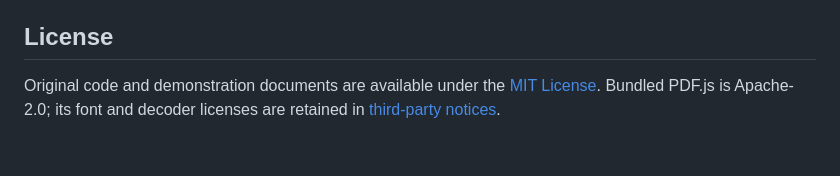
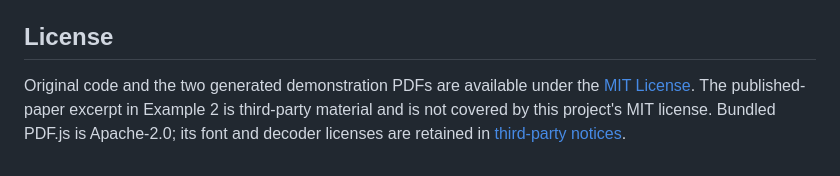
Before and after one commit to luny-moon/codex-pdf-previewer, a Markdown page: README.md, the part around one of its changes. GitHub-like rendering.

```diff
--- a/README.md
+++ b/README.md
@@ -170,6 +185,8 @@ install ReportLab and run `python scripts/create_demo_pdfs.py`; output goes to
 
 ## License
 
-Original code and demonstration documents are available under the [MIT License](LICENSE).
+Original code and the two generated demonstration PDFs are available under the
+[MIT License](LICENSE). The published-paper excerpt in Example 2 is third-party
+material and is not covered by this project's MIT license.
 Bundled PDF.js is Apache-2.0; its font and decoder licenses are retained in
 [third-party notices](plugins/codex-pdf-previewer/THIRD_PARTY.md).
```
Also changed, not shown: other parts of README.md (+25 -10 lines), docs/comparisons/attention-after.png (added), docs/comparisons/attention-before.png (added).
